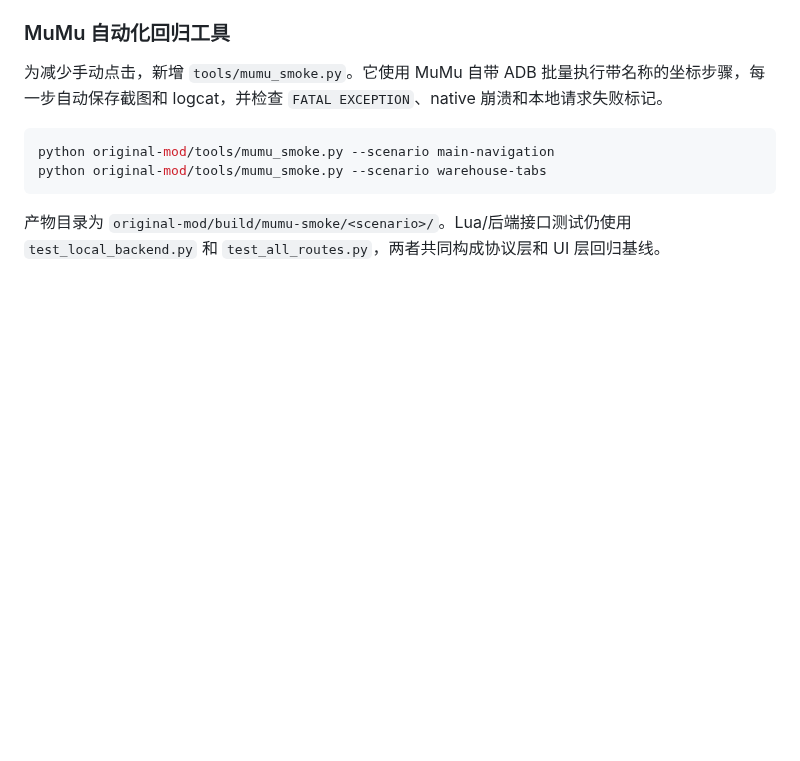
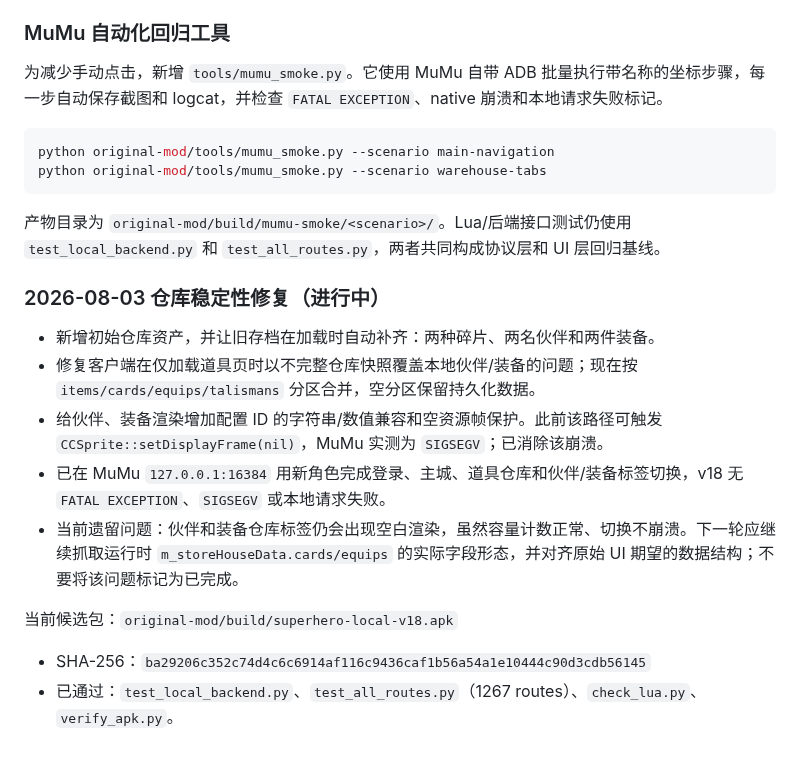
Before and after one commit to Gsheen76/My-Obsidian, a Markdown page: 项目/超级英雄/superhero-local.md, the part around the change. GitHub-like rendering; blank space fills up the shorter version.

Commit message:
vault backup: 2026-08-04 09:09:14

````diff
--- a/项目/超级英雄/superhero-local.md
+++ b/项目/超级英雄/superhero-local.md
@@ -237,3 +237,17 @@ python original-mod/tools/mumu_smoke.py --scenario warehouse-tabs
 ```
 
 产物目录为 `original-mod/build/mumu-smoke/<scenario>/`。Lua/后端接口测试仍使用 `test_local_backend.py` 和 `test_all_routes.py`，两者共同构成协议层和 UI 层回归基线。
+
+
+### 2026-08-03 仓库稳定性修复（进行中）
+
+- 新增初始仓库资产，并让旧存档在加载时自动补齐：两种碎片、两名伙伴和两件装备。
+- 修复客户端在仅加载道具页时以不完整仓库快照覆盖本地伙伴/装备的问题；现在按 `items/cards/equips/talismans` 分区合并，空分区保留持久化数据。
+- 给伙伴、装备渲染增加配置 ID 的字符串/数值兼容和空资源帧保护。此前该路径可触发 `CCSprite::setDisplayFrame(nil)`，MuMu 实测为 `SIGSEGV`；已消除该崩溃。
+- 已在 MuMu `127.0.0.1:16384` 用新角色完成登录、主城、道具仓库和伙伴/装备标签切换，v18 无 `FATAL EXCEPTION`、`SIGSEGV` 或本地请求失败。
+- 当前遗留问题：伙伴和装备仓库标签仍会出现空白渲染，虽然容量计数正常、切换不崩溃。下一轮应继续抓取运行时 `m_storeHouseData.cards/equips` 的实际字段形态，并对齐原始 UI 期望的数据结构；不要将该问题标记为已完成。
+
+当前候选包：`original-mod/build/superhero-local-v18.apk`
+
+- SHA-256：`ba29206c352c74d4c6c6914af116c9436caf1b56a54a1e10444c90d3cdb56145`
+- 已通过：`test_local_backend.py`、`test_all_routes.py`（1267 routes）、`check_lua.py`、`verify_apk.py`。
````
